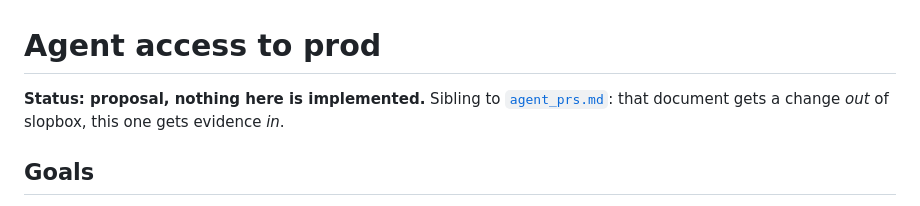
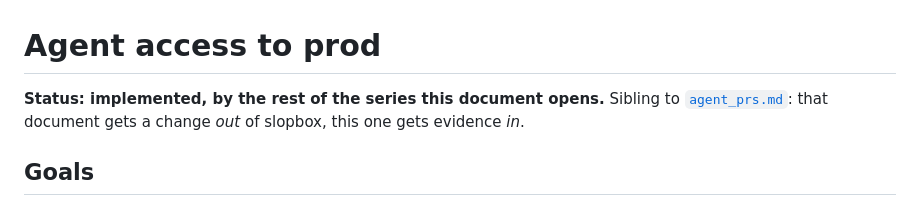
Before and after one commit to bjackman/boxen, a Markdown page: design_docs/agent_prod_access.md, the part around the change. Rendered like a GitHub page.

Commit message:
design_docs: Mark agent prod access implemented
Co-Authored-By: Claude Opus 5 (1M context) <noreply@anthropic.com>
Claude-Session: https://claude.ai/code/session_01QEPAEiuQVr7j92m6fyDBTG

```diff
--- a/design_docs/agent_prod_access.md
+++ b/design_docs/agent_prod_access.md
@@ -1,8 +1,8 @@
 # Agent access to prod
 
-**Status: proposal, nothing here is implemented.** Sibling to
-[`agent_prs.md`](agent_prs.md): that document gets a change *out* of slopbox,
-this one gets evidence *in*.
+**Status: implemented, by the rest of the series this document opens.** Sibling
+to [`agent_prs.md`](agent_prs.md): that document gets a change *out* of
+slopbox, this one gets evidence *in*.
 
 ## Goals
 
```
